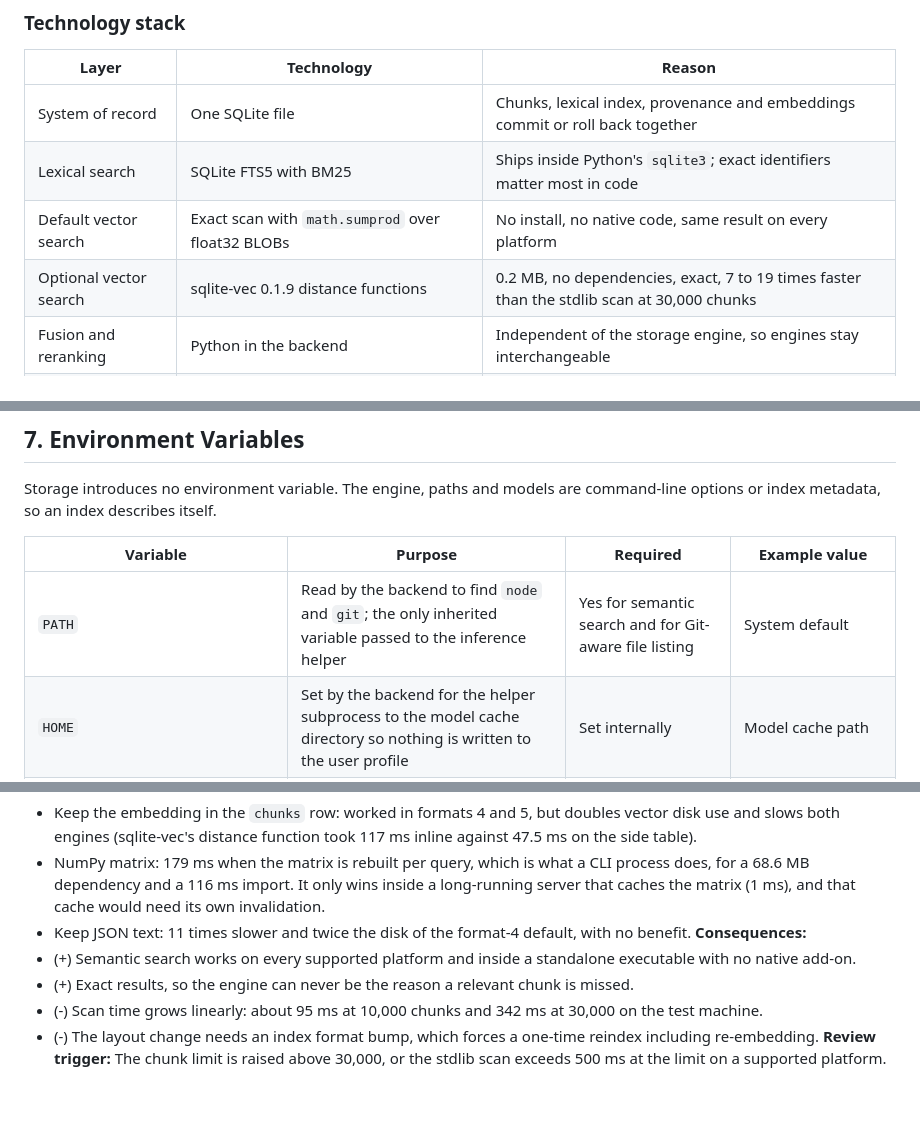
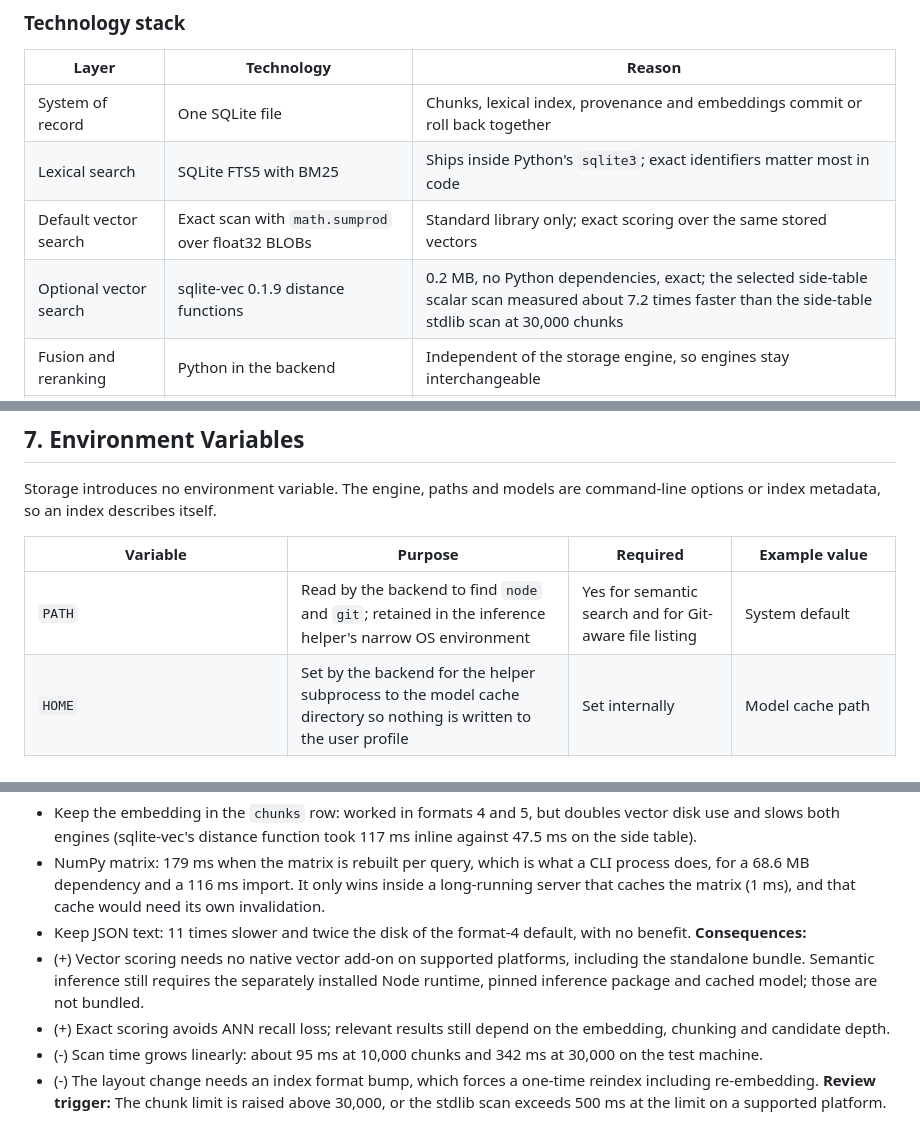
Before and after one commit to EdukeyTeam/agent-toolbox, a Markdown page: docs/ADR/000-local-code-retrieval-storage.md, 3 parts joined by grey strips. Rendered like a GitHub page; blank space fills up the shorter version.

Commit message:
Align retrieval ADR and setup claims with implemented limits
Distinguish inference dependencies from vector scoring, state OS environment and hybrid candidate bounds accurately, and attribute the speed comparison to the selected storage layout. Include the Windows runtime prerequisite in the setup table.

```diff
--- a/docs/ADR/000-local-code-retrieval-storage.md
+++ b/docs/ADR/000-local-code-retrieval-storage.md
@@ -83,8 +83,8 @@ A local command-line program with three commands (`index`, `query`, `serve`) ove
 |---|---|---|
 | System of record | One SQLite file | Chunks, lexical index, provenance and embeddings commit or roll back together |
 | Lexical search | SQLite FTS5 with BM25 | Ships inside Python's `sqlite3`; exact identifiers matter most in code |
-| Default vector search | Exact scan with `math.sumprod` over float32 BLOBs | No install, no native code, same result on every platform |
-| Optional vector search | sqlite-vec 0.1.9 distance functions | 0.2 MB, no dependencies, exact, 7 to 19 times faster than the stdlib scan at 30,000 chunks |
+| Default vector search | Exact scan with `math.sumprod` over float32 BLOBs | Standard library only; exact scoring over the same stored vectors |
+| Optional vector search | sqlite-vec 0.1.9 distance functions | 0.2 MB, no Python dependencies, exact; the selected side-table scalar scan measured about 7.2 times faster than the side-table stdlib scan at 30,000 chunks |
 | Fusion and reranking | Python in the backend | Independent of the storage engine, so engines stay interchangeable |
 | Embeddings | Transformers.js in a Node subprocess, pinned model revision | Optional; already chosen by the retrieval workflow |
 | Client contract | Context7 REST routes on loopback | Lets the stock `ctx7` CLI read a private index |
@@ -168,7 +168,7 @@ Storage introduces no environment variable. The engine, paths and models are com
 
 | Variable | Purpose | Required | Example value |
 |---|---|---|---|
-| `PATH` | Read by the backend to find `node` and `git`; the only inherited variable passed to the inference helper | Yes for semantic search and for Git-aware file listing | System default |
+| `PATH` | Read by the backend to find `node` and `git`; retained in the inference helper's narrow OS environment | Yes for semantic search and for Git-aware file listing | System default |
 | `HOME` | Set by the backend for the helper subprocess to the model cache directory so nothing is written to the user profile | Set internally | Model cache path |
 | `HF_HUB_OFFLINE` | Set by the backend for the helper: `0` only while `index` downloads a model, `1` for every query | Set internally | `1` |
 | `LEGACY_RETRIEVAL_TEST_RUNTIME` | Tests only: inference runtime directory that enables the real-model tests | No | Directory containing `node_modules` |
@@ -238,8 +238,8 @@ Limits of this evidence: it is a microbenchmark on one machine and one operating
 - NumPy matrix: 179 ms when the matrix is rebuilt per query, which is what a CLI process does, for a 68.6 MB dependency and a 116 ms import. It only wins inside a long-running server that caches the matrix (1 ms), and that cache would need its own invalidation.
 - Keep JSON text: 11 times slower and twice the disk of the format-4 default, with no benefit.
 **Consequences:**
-- (+) Semantic search works on every supported platform and inside a standalone executable with no native add-on.
-- (+) Exact results, so the engine can never be the reason a relevant chunk is missed.
+- (+) Vector scoring needs no native vector add-on on supported platforms, including the standalone bundle. Semantic inference still requires the separately installed Node runtime, pinned inference package and cached model; those are not bundled.
+- (+) Exact scoring avoids ANN recall loss; relevant results still depend on the embedding, chunking and candidate depth.
 - (-) Scan time grows linearly: about 95 ms at 10,000 chunks and 342 ms at 30,000 on the test machine.
 - (-) The layout change needs an index format bump, which forces a one-time reindex including re-embedding.
 **Review trigger:** The chunk limit is raised above 30,000, or the stdlib scan exceeds 500 ms at the limit on a supported platform.
```
Also changed, not shown: other parts of docs/ADR/000-local-code-retrieval-storage.md (+2 -2 lines), 1 other file.
